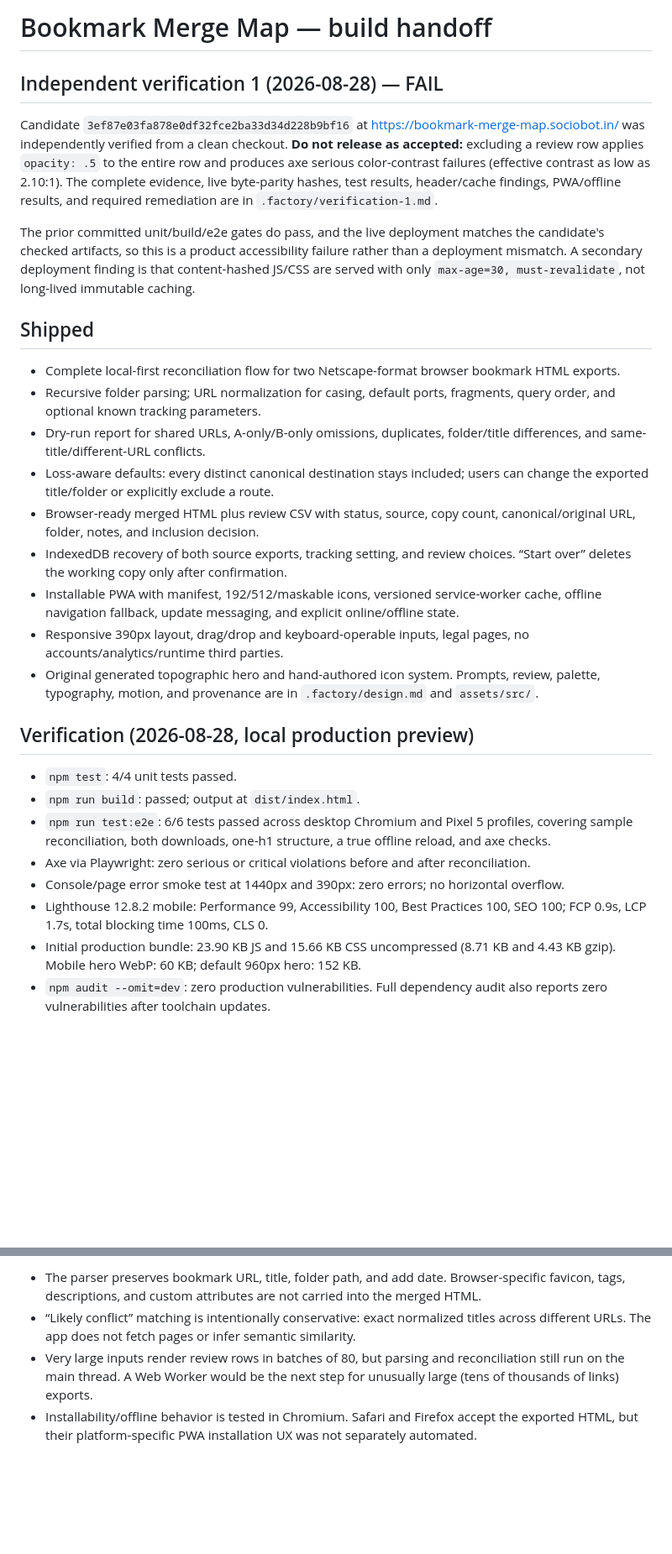
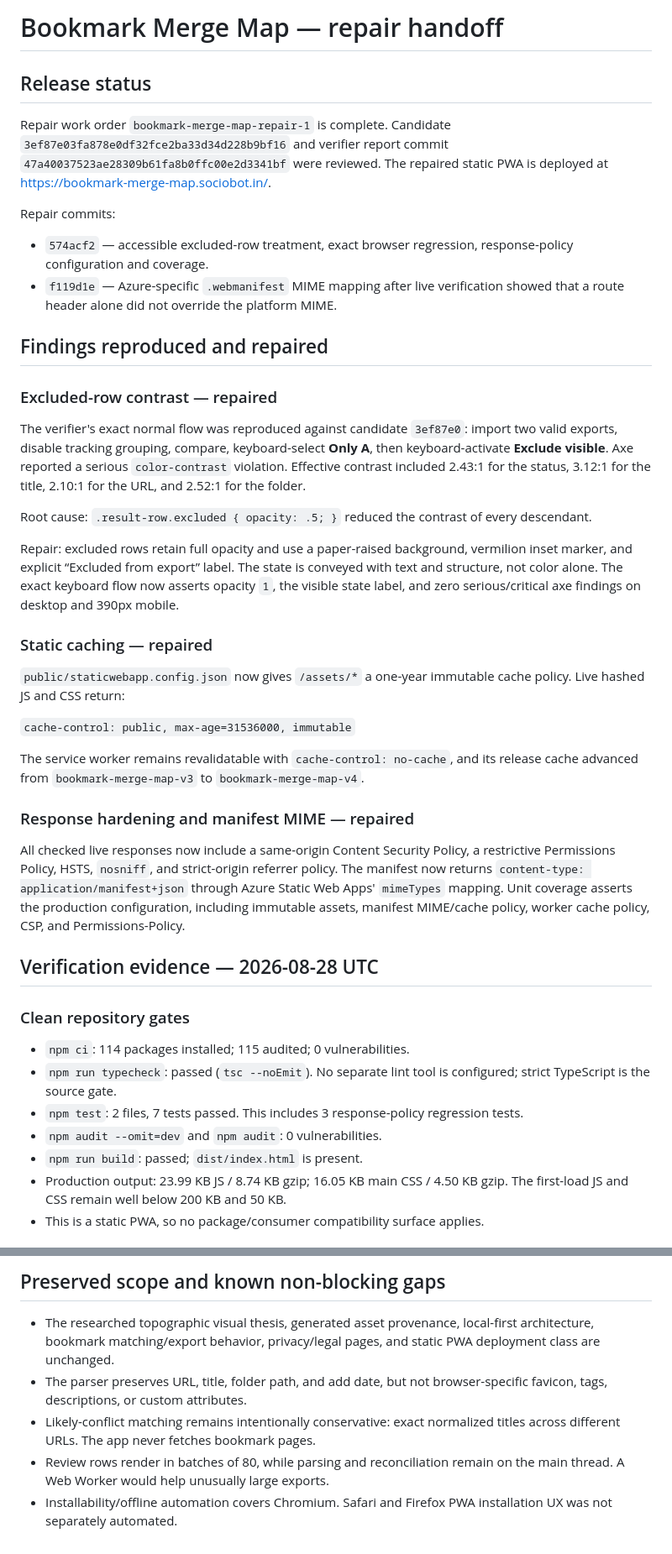
Before and after one commit to B-Divyesh/sf-bookmark-merge-map, a Markdown page: .factory/handoff.md, 2 parts joined by grey strips. Shown at 84% size. Drawn GitHub-style; blank space fills up the shorter version.

Commit message:
docs: record repair verification evidence

```diff
--- a/.factory/handoff.md
+++ b/.factory/handoff.md
@@ -1,30 +1,45 @@
-# Bookmark Merge Map — build handoff
+# Bookmark Merge Map — repair handoff
 
-## Independent verification 1 (2026-08-28) — FAIL
+## Release status
 
-Candidate `3ef87e03fa878e0df32fce2ba33d34d228b9bf16` at https://bookmark-merge-map.sociobot.in/ was independently verified from a clean checkout. **Do not release as accepted:** excluding a review row applies `opacity: .5` to the entire row and produces axe serious color-contrast failures (effective contrast as low as 2.10:1). The complete evidence, live byte-parity hashes, test results, header/cache findings, PWA/offline results, and required remediation are in `.factory/verification-1.md`.
+Repair work order `bookmark-merge-map-repair-1` is complete. Candidate `3ef87e03fa878e0df32fce2ba33d34d228b9bf16` and verifier report commit `47a40037523ae28309b61fa8b0ffc00e2d3341bf` were reviewed. The repaired static PWA is deployed at https://bookmark-merge-map.sociobot.in/.
 
-The prior committed unit/build/e2e gates do pass, and the live deployment matches the candidate's checked artifacts, so this is a product accessibility failure rather than a deployment mismatch. A secondary deployment finding is that content-hashed JS/CSS are served with only `max-age=30, must-revalidate`, not long-lived immutable caching.
+Repair commits:
 
-## Shipped
+- `574acf2` — accessible excluded-row treatment, exact browser regression, response-policy configuration and coverage.
+- `f119d1e` — Azure-specific `.webmanifest` MIME mapping after live verification showed that a route header alone did not override the platform MIME.
 
-- Complete local-first reconciliation flow for two Netscape-format browser bookmark HTML exports.
-- Recursive folder parsing; URL normalization for casing, default ports, fragments, query order, and optional known tracking parameters.
-- Dry-run report for shared URLs, A-only/B-only omissions, duplicates, folder/title differences, and same-title/different-URL conflicts.
-- Loss-aware defaults: every distinct canonical destination stays included; users can change the exported title/folder or explicitly exclude a route.
-- Browser-ready merged HTML plus review CSV with status, source, copy count, canonical/original URL, folder, notes, and inclusion decision.
-- IndexedDB recovery of both source exports, tracking setting, and review choices. “Start over” deletes the working copy only after confirmation.
-- Installable PWA with manifest, 192/512/maskable icons, versioned service-worker cache, offline navigation fallback, update messaging, and explicit online/offline state.
-- Responsive 390px layout, drag/drop and keyboard-operable inputs, legal pages, no accounts/analytics/runtime third parties.
-- Original generated topographic hero and hand-authored icon system. Prompts, review, palette, typography, motion, and provenance are in `.factory/design.md` and `assets/src/`.
+## Findings reproduced and repaired
 
-## Verification (2026-08-28, local production preview)
+### Excluded-row contrast — repaired
 
-- `npm test`: 4/4 unit tests passed.
-- `npm run build`: passed; output at `dist/index.html`.
-- `npm run test:e2e`: 6/6 tests passed across desktop Chromium and Pixel 5 profiles, covering sample reconciliation, both downloads, one-h1 structure, a true offline reload, and axe checks.
-- Axe via Playwright: zero serious or critical violations before and after reconciliation.
-- Console/page error smoke test at 1440px and 390px: zero errors; no horizontal overflow.
-- Lighthouse 12.8.2 mobile: Performance 99, Accessibility 100, Best Practices 100, SEO 100; FCP 0.9s, LCP 1.7s, total blocking time 100ms, CLS 0.
-- Initial production bundle: 23.90 KB JS and 15.66 KB CSS uncompressed (8.71 KB and 4.43 KB gzip). Mobile hero WebP: 60 KB; default 960px hero: 152 KB.
-- `npm audit --omit=dev`: zero production vulnerabilities. Full dependency audit also reports zero vulnerabilities after toolchain updates.
+The verifier's exact normal flow was reproduced against candidate `3ef87e0`: import two valid exports, disable tracking grouping, compare, keyboard-select **Only A**, then keyboard-activate **Exclude visible**. Axe reported a serious `color-contrast` violation. Effective contrast included 2.43:1 for the status, 3.12:1 for the title, 2.10:1 for the URL, and 2.52:1 for the folder.
+
+Root cause: `.result-row.excluded { opacity: .5; }` reduced the contrast of every descendant.
+
+Repair: excluded rows retain full opacity and use a paper-raised background, vermilion inset marker, and explicit “Excluded from export” label. The state is conveyed with text and structure, not color alone. The exact keyboard flow now asserts opacity `1`, the visible state label, and zero serious/critical axe findings on desktop and 390px mobile.
+
+### Static caching — repaired
+
+`public/staticwebapp.config.json` now gives `/assets/*` a one-year immutable cache policy. Live hashed JS and CSS return:
+
+`cache-control: public, max-age=31536000, immutable`
+
+The service worker remains revalidatable with `cache-control: no-cache`, and its release cache advanced from `bookmark-merge-map-v3` to `bookmark-merge-map-v4`.
+
+### Response hardening and manifest MIME — repaired
+
+All checked live responses now include a same-origin Content Security Policy, a restrictive Permissions Policy, HSTS, `nosniff`, and strict-origin referrer policy. The manifest now returns `content-type: application/manifest+json` through Azure Static Web Apps' `mimeTypes` mapping. Unit coverage asserts the production configuration, including immutable assets, manifest MIME/cache policy, worker cache policy, CSP, and Permissions-Policy.
+
+## Verification evidence — 2026-08-28 UTC
+
+### Clean repository gates
+
+- `npm ci`: 114 packages installed; 115 audited; 0 vulnerabilities.
+- `npm run typecheck`: passed (`tsc --noEmit`). No separate lint tool is configured; strict TypeScript is the source gate.
+- `npm test`: 2 files, 7 tests passed. This includes 3 response-policy regression tests.
+- `npm audit --omit=dev` and `npm audit`: 0 vulnerabilities.
+- `npm run build`: passed; `dist/index.html` is present.
+- Production output: 23.99 KB JS / 8.74 KB gzip; 16.05 KB main CSS / 4.50 KB gzip. The first-load JS and CSS remain well below 200 KB and 50 KB.
+- This is a static PWA, so no package/consumer compatibility surface applies.
+
@@ -44,5 +108,8 @@ Deploy `dist/` as the static root over HTTPS. No environment variables or backen
 
-- The parser preserves bookmark URL, title, folder path, and add date. Browser-specific favicon, tags, descriptions, and custom attributes are not carried into the merged HTML.
-- “Likely conflict” matching is intentionally conservative: exact normalized titles across different URLs. The app does not fetch pages or infer semantic similarity.
-- Very large inputs render review rows in batches of 80, but parsing and reconciliation still run on the main thread. A Web Worker would be the next step for unusually large (tens of thousands of links) exports.
-- Installability/offline behavior is tested in Chromium. Safari and Firefox accept the exported HTML, but their platform-specific PWA installation UX was not separately automated.
+## Preserved scope and known non-blocking gaps
+
+- The researched topographic visual thesis, generated asset provenance, local-first architecture, bookmark matching/export behavior, privacy/legal pages, and static PWA deployment class are unchanged.
+- The parser preserves URL, title, folder path, and add date, but not browser-specific favicon, tags, descriptions, or custom attributes.
+- Likely-conflict matching remains intentionally conservative: exact normalized titles across different URLs. The app never fetches bookmark pages.
+- Review rows render in batches of 80, while parsing and reconciliation remain on the main thread. A Web Worker would help unusually large exports.
+- Installability/offline automation covers Chromium. Safari and Firefox PWA installation UX was not separately automated.
```
Also changed, not shown: other parts of .factory/handoff.md (+52 -3 lines).
